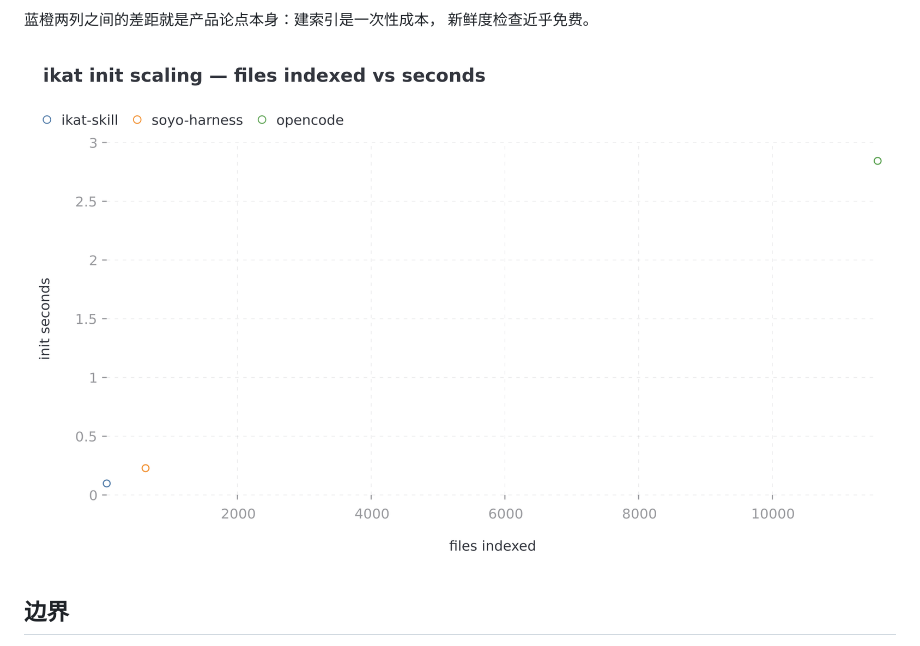
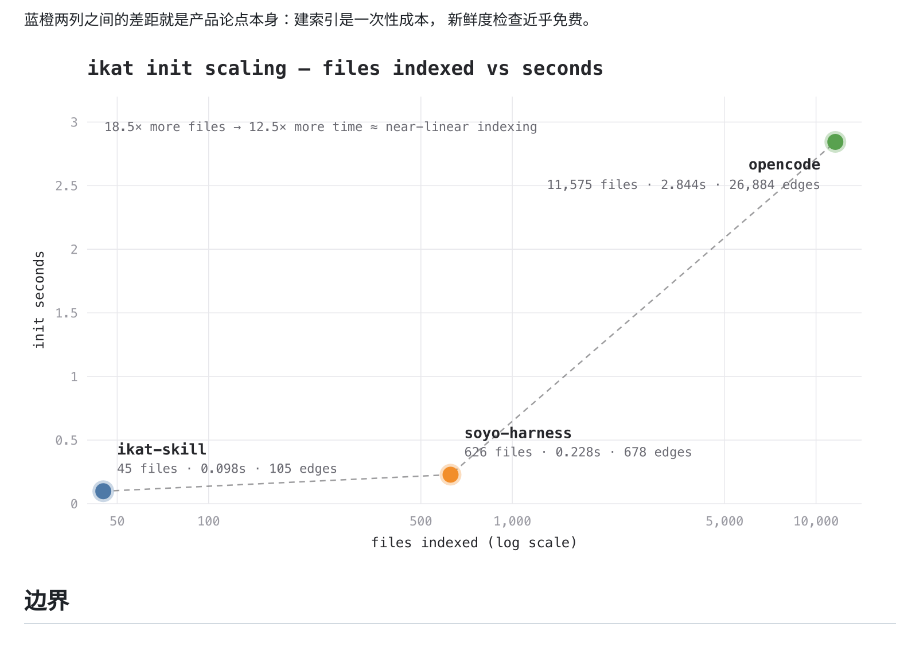
Before and after one commit to Ariakage/ikat-skill, a Markdown page: README_CN.md, the part around the change. GitHub-like rendering; pictures changed too: docs/assets/perf-scaling.png (added), docs/assets/perf-scatter.png (deleted).

```diff
--- a/README_CN.md
+++ b/README_CN.md
@@ -129,7 +129,7 @@ hash 绑定；漂移时标 `stale` 而不删除。CLI 校验结构与出处—
 蓝橙两列之间的差距就是产品论点本身：建索引是一次性成本，
 新鲜度检查近乎免费。
 
-![init 扩展性——文件数与耗时](docs/assets/perf-scatter.png)
+![init 扩展性——文件数与耗时](docs/assets/perf-scaling.png)
 
 ## 边界
 
```
Also changed, not shown: README.md (+1 -1 lines), 2 other files.
